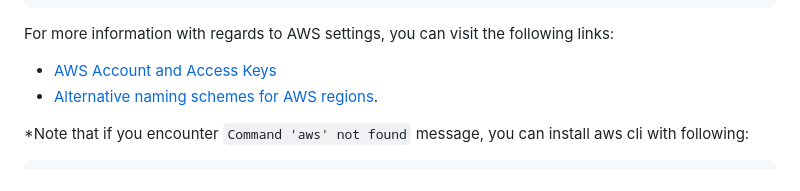
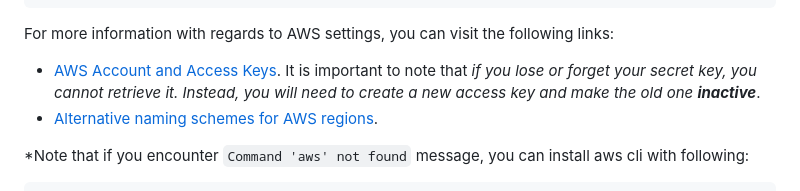
Before and after one commit to jonathanyeh0723/meme-generator, a Markdown page: README.md, the part around the change. GitHub-like rendering.

````diff
--- a/README.md
+++ b/README.md
@@ -188,7 +188,7 @@ Default output format [None]: json
 ```
 
 For more information with regards to AWS settings, you can visit the following links:
--	[AWS Account and Access Keys]( https://docs.aws.amazon.com/powershell/latest/userguide/pstools-appendix-sign-up.html)
+-	[AWS Account and Access Keys]( https://docs.aws.amazon.com/powershell/latest/userguide/pstools-appendix-sign-up.html). It is important to note that *if you lose or forget your secret key, you cannot retrieve it. Instead, you will need to create a new access key and make the old one **inactive***.
 -	[Alternative naming schemes for AWS regions](https://gist.github.com/colinvh/14e4b7fb6b66c29f79d3).
 
 *Note that if you encounter `Command 'aws' not found` message, you can install aws cli with following:
````
